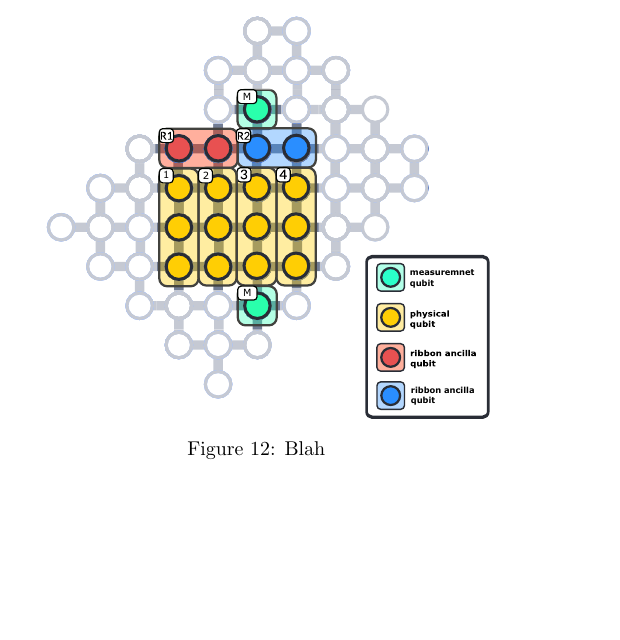
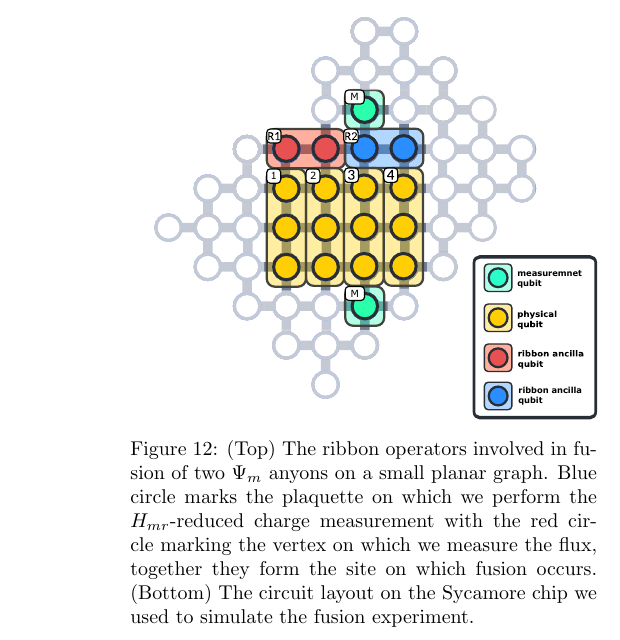
Before and after one commit to DaanTimmers/kitaevsim, a LaTeX paper (writeup/main.tex): part of one column of page 15 of 25 before the commit and part of one column of page 16 of 26 after it, cut so that both start at the same text, the shorter picture padded with empty space. Compiled offline with pdfLaTeX.

```diff
--- a/writeup/main.tex
+++ b/writeup/main.tex
@@ -1064,8 +1064,15 @@
 \begin{figure}
 	\centering
 	\includegraphics[width=\linewidth]{Figures/basket_fusion.pdf}
-	\caption{Blah}
+	\caption{(Top) The ribbon operators involved in fusion of two $\Psi_m$ anyons on a small planar graph. Blue circle marks the plaquette on which we perform the $H_{mr}$-reduced charge measurement with the red circle marking the vertex on which we measure the flux, together they form the site on which fusion occurs. (Bottom) The circuit layout on the Sycamore chip we used to simulate the fusion experiment.}
 	\label{fig:fusion_setup}
+\end{figure}
+
+\begin{figure}
+	\centering
+	\includegraphics[width=\linewidth]{Figures/braiding_setup.pdf}
+	\caption{(Top) The ribbon operators involved in fusion of two $\Psi_m$ anyons on a small planar graph. Blue circle marks the plaquette on which we perform the $H_{mr}$-reduced charge measurement with the red circle marking the vertex on which we measure the flux, together they form the site on which fusion occurs. (Bottom) The circuit layout on the Sycamore chip we used to simulate the fusion experiment.}
+	\label{fig:barding_setup}
 \end{figure}
 
 
```
Also changed, not shown: writeup/Figures/braiding_setup.pdf (added).
